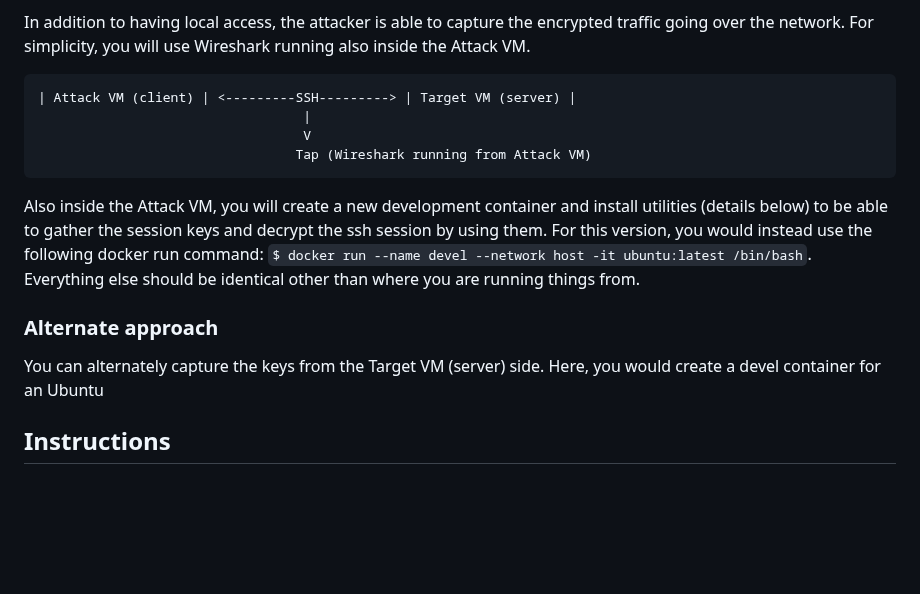
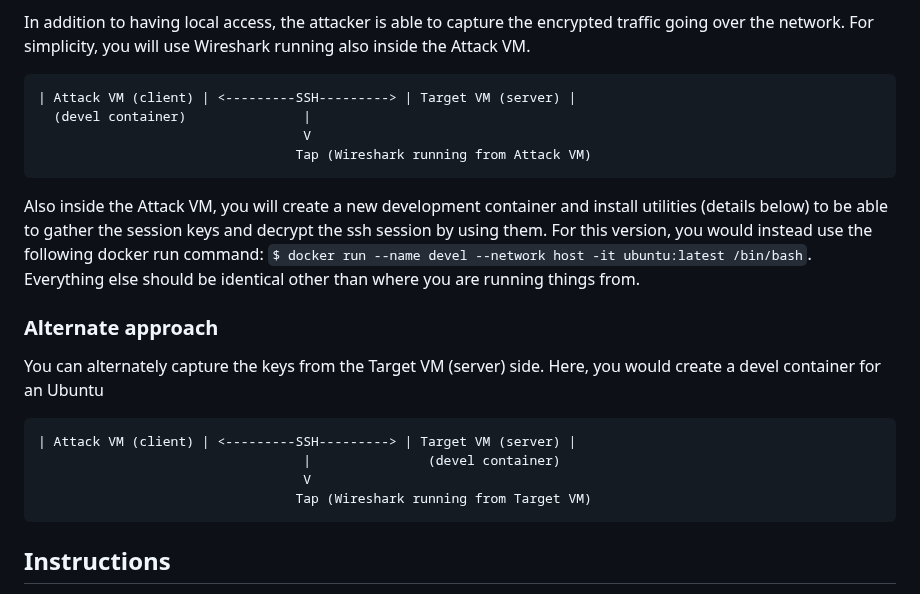
Before and after one commit to jhu-information-security-institute/NwSec, a Markdown page: applications/termsvr/sshcrack.md, the part around the change. GitHub-like rendering; blank space fills up the shorter version.

````diff
--- a/applications/termsvr/sshcrack.md
+++ b/applications/termsvr/sshcrack.md
@@ -10,7 +10,7 @@ In addition to having local access, the attacker is able to capture the encrypte
 
 ```
 | Attack VM (client) | <---------SSH---------> | Target VM (server) |
-                                  |
+  (devel container)               |
                                   V
                                  Tap (Wireshark running from Attack VM)
 ```
@@ -18,6 +18,13 @@ Also inside the Attack VM, you will create a new development container and insta
 
 ### Alternate approach
 You can alternately capture the keys from the Target VM (server) side.  Here, you would create a devel container for an Ubuntu
+
+```
+| Attack VM (client) | <---------SSH---------> | Target VM (server) |
+                                  |               (devel container)
+                                  V
+                                 Tap (Wireshark running from Target VM)
+```
 
 ## Instructions
 1. Launch a new devel container on the Attack VM and setup to capture the ssh session keys (note: we are just downloading the vanilla kali image and do not need a Dockerfile to build one) from it
````
